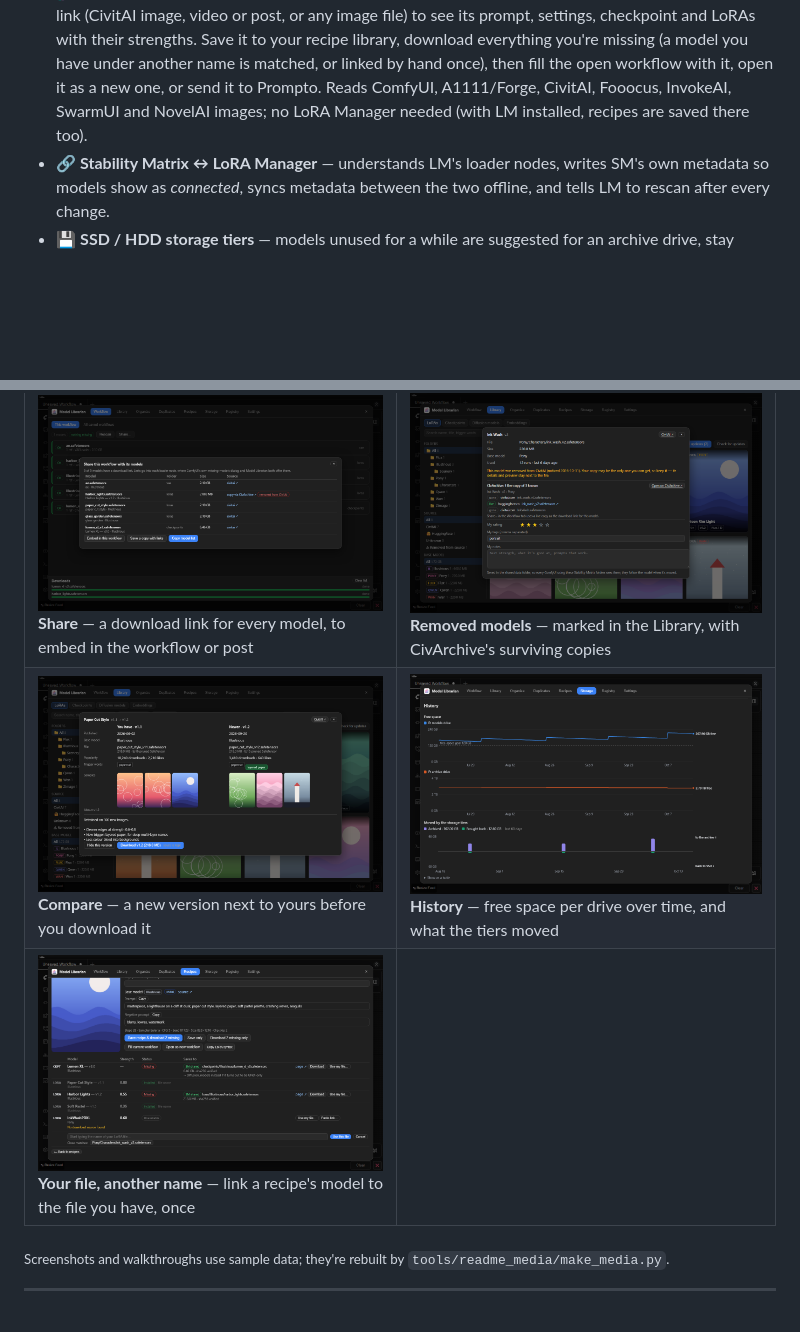
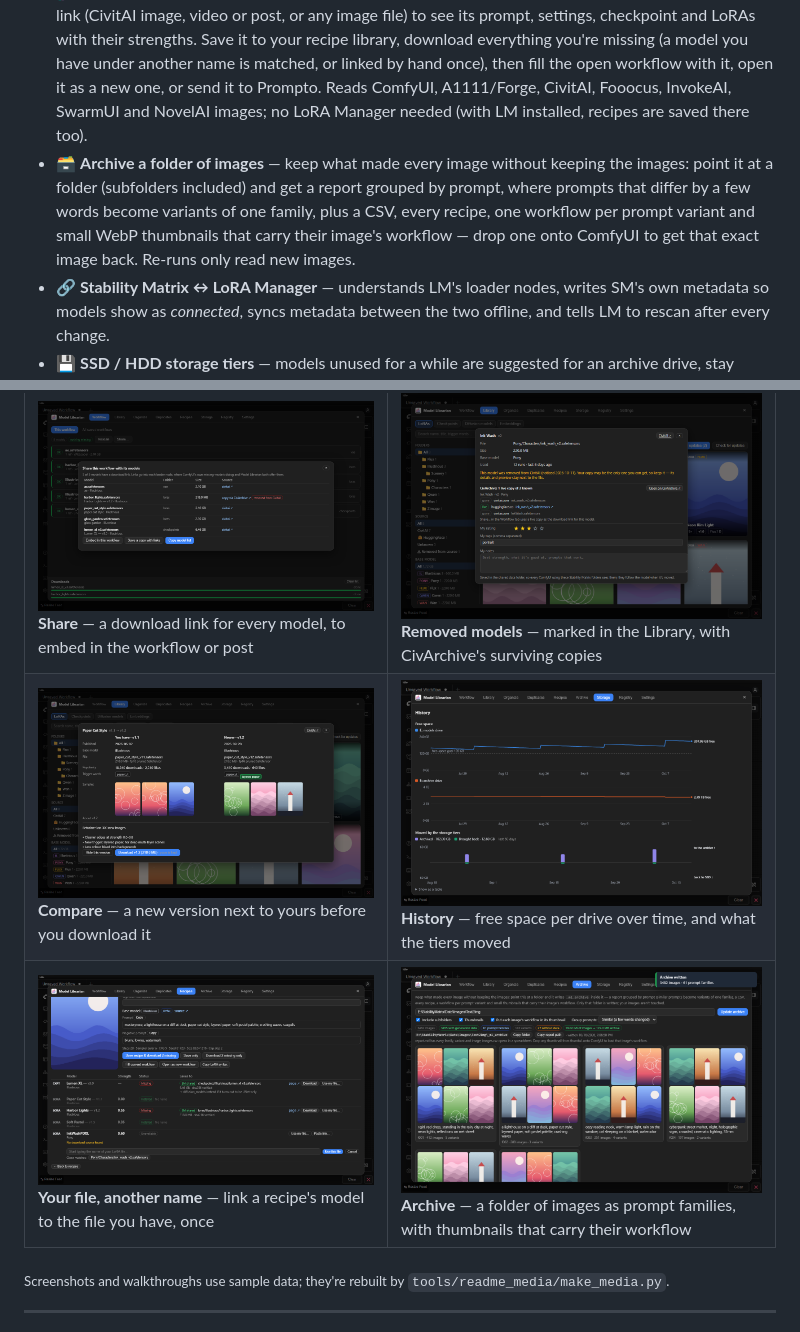
Before and after one commit to EY4O/ComfyUI-Model-Librarian, a Markdown page: README.md, 2 parts joined by grey strips. GitHub-like rendering; pictures changed too: docs/images/archive.png (added), docs/images/compare.png, docs/images/history.png; blank space fills up the shorter version.

```diff
--- a/README.md
+++ b/README.md
@@ -29,6 +29,7 @@ A model manager for ComfyUI built around **Stability Matrix's shared model folde
 - 🗄️ **Removed models** — the same check notices models taken down from CivitAI (or HuggingFace) and marks them, since your copy may be the only one left. Their details are looked up on CivArchive, which also knows of surviving copies to share or download.
 - 🗂️ **Base-model organizer** — sorts models into `Illustrious/`, `Pony/`, `Flux/`, `Qwen/` … using CivitAI data, LoRA training metadata and the tensor layout itself. Preview first, undo anytime, and saved workflows are repointed automatically.
 - 🧬 **Recipes from images and videos** — drop an image or a ComfyUI video (MP4 / WebM), or paste a link (CivitAI image, video or post, or any image file) to see its prompt, settings, checkpoint and LoRAs with their strengths. Save it to your recipe library, download everything you're missing (a model you have under another name is matched, or linked by hand once), then fill the open workflow with it, open it as a new one, or send it to Prompto. Reads ComfyUI, A1111/Forge, CivitAI, Fooocus, InvokeAI, SwarmUI and NovelAI images; no LoRA Manager needed (with LM installed, recipes are saved there too).
+- 🗃️ **Archive a folder of images** — keep what made every image without keeping the images: point it at a folder (subfolders included) and get a report grouped by prompt, where prompts that differ by a few words become variants of one family, plus a CSV, every recipe, one workflow per prompt variant and small WebP thumbnails that carry their image's workflow — drop one onto ComfyUI to get that exact image back. Re-runs only read new images.
 - 🔗 **Stability Matrix ↔ LoRA Manager** — understands LM's loader nodes, writes SM's own metadata so models show as *connected*, syncs metadata between the two offline, and tells LM to rescan after every change.
 - 💾 **SSD / HDD storage tiers** — models unused for a while are suggested for an archive drive, stay usable under the same names, and come back to the SSD after a workflow uses them. Set a free-space goal and the least recently used models are suggested whenever the SSD runs low; a history chart shows free space on each drive over time.
 - ♻️ **Duplicates and leftovers** — finds byte-identical copies under any name (quarantine them or replace them with hard links so every path keeps working), plus unfinished downloads from any app and model files that were cut short.
@@ -63,7 +64,7 @@ A model manager for ComfyUI built around **Stability Matrix's shared model folde
 | ![Your notes](docs/images/notes.png) **Your notes** — most used first; rate a model, tag it and note what works | ![Storage](docs/images/storage.png) **Storage** — archive what you don't use, with a free-space goal for the SSD |
 | ![Share](docs/images/share.png) **Share** — a download link for every model, to embed in the workflow or post | ![Removed models](docs/images/removed.png) **Removed models** — marked in the Library, with CivArchive's surviving copies |
 | ![Compare versions](docs/images/compare.png) **Compare** — a new version next to yours before you download it | ![Storage history](docs/images/history.png) **History** — free space per drive over time, and what the tiers moved |
-| ![Link a recipe's model](docs/images/recipe-link.png) **Your file, another name** — link a recipe's model to the file you have, once | |
+| ![Link a recipe's model](docs/images/recipe-link.png) **Your file, another name** — link a recipe's model to the file you have, once | ![Archive](docs/images/archive.png) **Archive** — a folder of images as prompt families, with thumbnails that carry their workflow |
 
 <sub>Screenshots and walkthroughs use sample data; they're rebuilt by <code>tools/readme_media/make_media.py</code>.</sub>
 
```
Also changed, not shown: other parts of README.md (+18 -0 lines), docs/DEVELOPMENT.md (+1 -0 lines), 11 other files.
